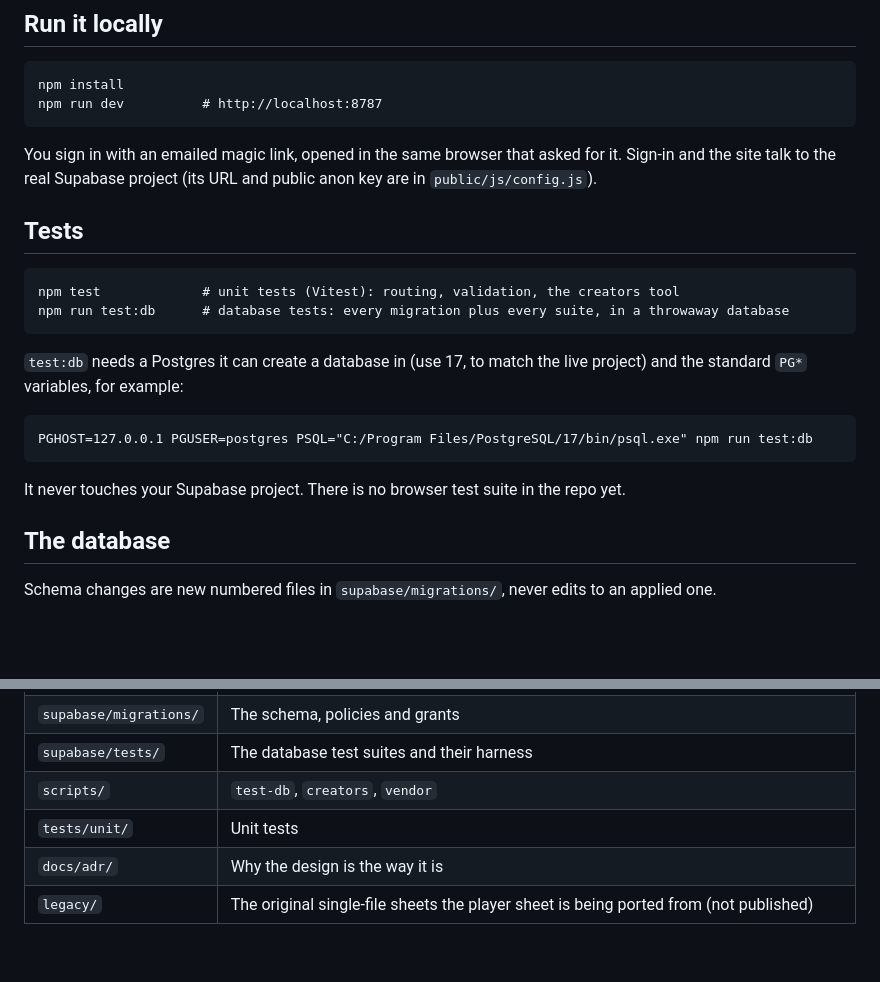
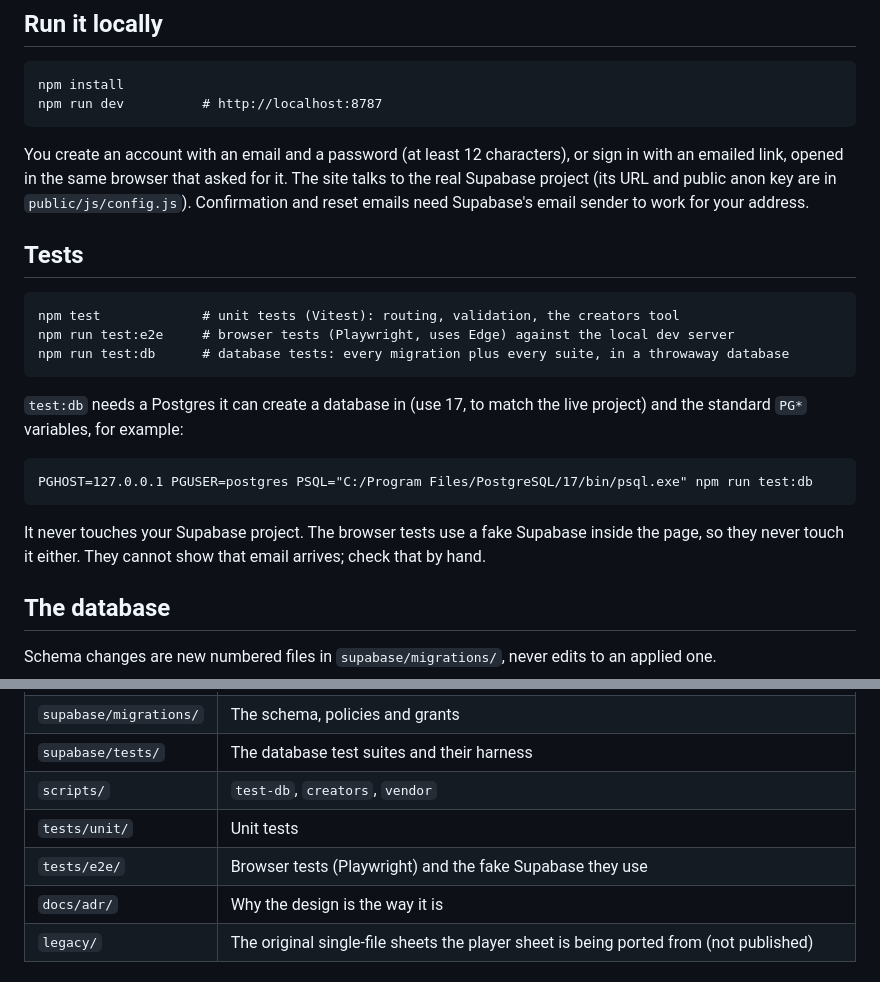
Before and after one commit to Valhalla1169/eclipse-site, a Markdown page: README.md, 2 parts joined by grey strips. GitHub-like rendering; blank space fills up the shorter version.

Commit message:
Document the account system (ADR 0007) and the browser tests
Co-Authored-By: Claude Sonnet 5 <noreply@anthropic.com>

````diff
--- a/README.md
+++ b/README.md
@@ -14,13 +14,16 @@ npm install
 npm run dev          # http://localhost:8787
 ```
 
-You sign in with an emailed magic link, opened in the same browser that asked for it. Sign-in and the
-site talk to the real Supabase project (its URL and public anon key are in `public/js/config.js`).
+You create an account with an email and a password (at least 12 characters), or sign in with an
+emailed link, opened in the same browser that asked for it. The site talks to the real Supabase project
+(its URL and public anon key are in `public/js/config.js`). Confirmation and reset emails need Supabase's
+email sender to work for your address.
 
 ## Tests
 
 ```
 npm test             # unit tests (Vitest): routing, validation, the creators tool
+npm run test:e2e     # browser tests (Playwright, uses Edge) against the local dev server
 npm run test:db      # database tests: every migration plus every suite, in a throwaway database
 ```
 
@@ -31,7 +34,8 @@ standard `PG*` variables, for example:
 PGHOST=127.0.0.1 PGUSER=postgres PSQL="C:/Program Files/PostgreSQL/17/bin/psql.exe" npm run test:db
 ```
 
-It never touches your Supabase project. There is no browser test suite in the repo yet.
+It never touches your Supabase project. The browser tests use a fake Supabase inside the page, so they
+never touch it either. They cannot show that email arrives; check that by hand.
 
 ## The database
 
@@ -77,6 +81,7 @@ Only `public/` is published. Anything outside it (docs, migrations, scripts, `le
 | `supabase/tests/` | The database test suites and their harness |
 | `scripts/` | `test-db`, `creators`, `vendor` |
 | `tests/unit/` | Unit tests |
+| `tests/e2e/` | Browser tests (Playwright) and the fake Supabase they use |
 | `docs/adr/` | Why the design is the way it is |
 | `legacy/` | The original single-file sheets the player sheet is being ported from (not published) |
 
````
Also changed, not shown: CLAUDE.md (+3 -3 lines), docs/adr/0007-account-system.md (added, +184 -0 lines).
